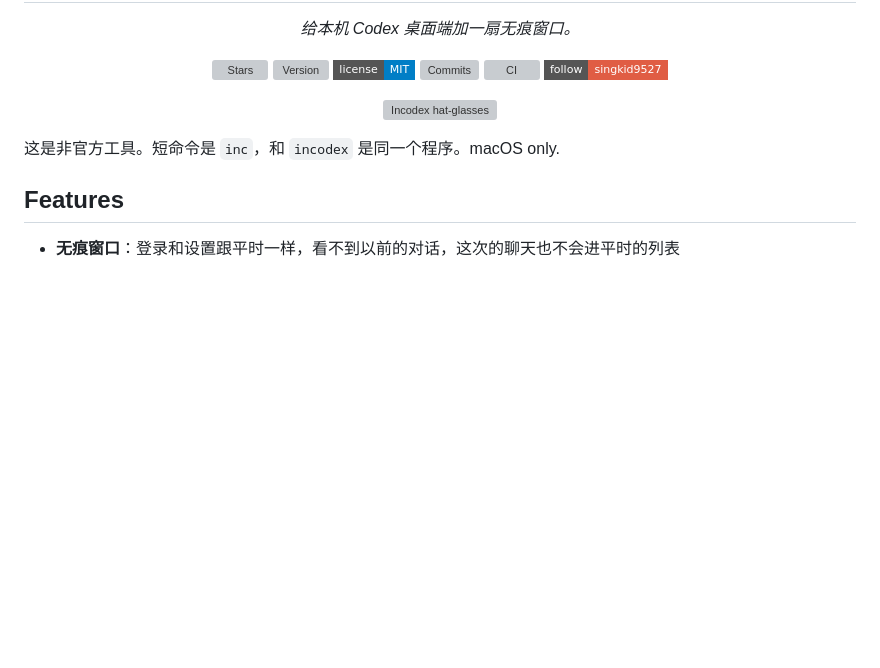
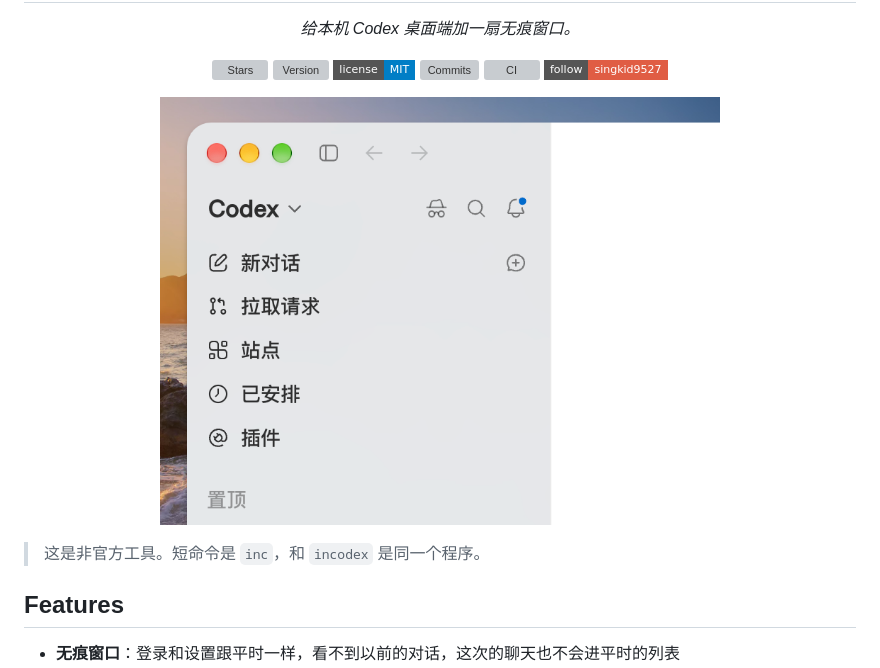
Before and after one commit to daftAI2026/incodex, a Markdown page: README_CN.md, the part around the change. GitHub-like rendering; pictures changed too: assets/sidebar.png (added); badges without logos; blank space fills up the shorter version; grey boxes are pictures that could not be loaded.

```diff
--- a/README_CN.md
+++ b/README_CN.md
@@ -14,10 +14,10 @@
 </p>
 
 <p align="center">
-  <img src="assets/hat-glasses.svg" alt="Incodex hat-glasses" width="96" />
+  <img src="assets/sidebar.png" alt="Codex 搜索左边的帽子墨镜" width="560" />
 </p>
 
-这是非官方工具。短命令是 `inc`，和 `incodex` 是同一个程序。macOS only.
+> 这是非官方工具。短命令是 `inc`，和 `incodex` 是同一个程序。
 
 ## Features
 
```
Also changed, not shown: README.md (+2 -2 lines), 3 other files.
